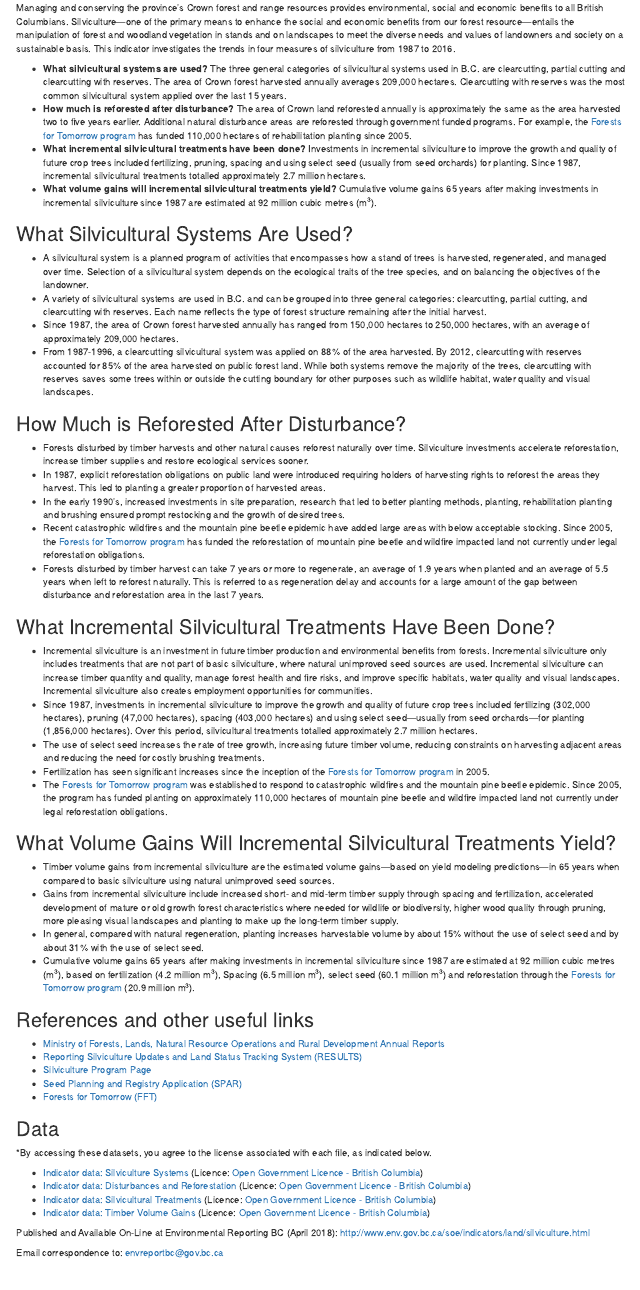
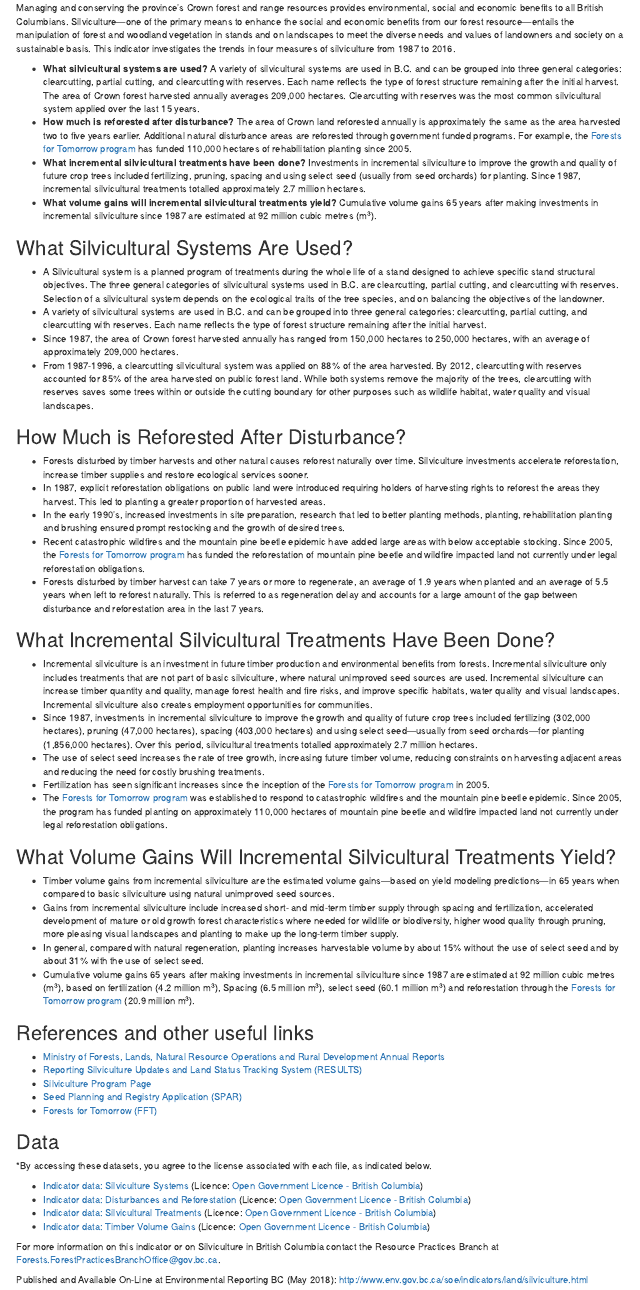
Before and after one commit to bcgov/forest-management-indicators, an R Markdown document (silviculture/silviculture.Rmd): the page in a window 1100 px wide, from its top. Rendered offline with R 4.5, knitr and Pandoc, with nearby package versions; the code chunks are not run, so their results and figures are left out; drawn as R Markdown's standard HTML page in place of the format the file asks for.

Commit message:
text edits; change date; add email

````diff
--- a/silviculture/silviculture.Rmd
+++ b/silviculture/silviculture.Rmd
@@ -34,9 +34,7 @@ basis. This indicator investigates the trends in four measures of
 silviculture from 1987 to 2016.
 
 
--   **What silvicultural systems are used?** The three general
-    categories of silvicultural systems used in B.C. are clearcutting,
-    partial cutting and clearcutting with reserves. The area of Crown
+-   **What silvicultural systems are used?** A variety of silvicultural systems are used in B.C. and can be grouped into three general categories: clearcutting, partial cutting, and clearcutting with reserves. Each name reflects the type of forest structure remaining after the initial harvest. The area of Crown
     forest harvested annually averages 209,000 hectares.
     Clearcutting with reserves was the most common silvicultural system
     applied over the last 15 years.
@@ -91,11 +89,7 @@ silviculture from 1987 to 2016.
 ```{r silviculture, fig.height = 6, fig.width = 11}
 ```
 
--   A silvicultural system is a planned program of activities that
-    encompasses how a stand of trees is harvested, regenerated, and
-    managed over time. Selection of a silvicultural system depends on
-    the ecological traits of the tree species, and on balancing the
-    objectives of the landowner.
+-   A Silvicultural system is a planned program of treatments during the whole life of a stand designed to achieve specific stand structural objectives. The three general categories of silvicultural systems used in B.C. are clearcutting, partial cutting, and clearcutting with reserves. Selection of a silvicultural system depends on the ecological traits of the tree species, and on balancing the objectives of the landowner.
 -   A variety of silvicultural systems are used in B.C. and can be
     grouped into three general categories: clearcutting, partial
     cutting, and clearcutting with reserves. Each name reflects the type
@@ -229,15 +223,17 @@ silviculture from 1987 to 2016.
 each file, as indicated below.
 
 -   [Indicator data: Silviculture
-    Systems](https://catalogue.data.gov.bc.ca/dataset/d3f00308-9d4d-4dc6-bdec-996124b61974) (Licence: [Open Government Licence - British Columbia](http://www2.gov.bc.ca/gov/content?id=A519A56BC2BF44E4A008B33FCF527F61))
+    Systems](https://catalogue.data.gov.bc.ca/dataset/b3369823-d130-4e8d-bcca-55c8749fab40) (Licence: [Open Government Licence - British Columbia](http://www2.gov.bc.ca/gov/content?id=A519A56BC2BF44E4A008B33FCF527F61))
 -   [Indicator data: Disturbances and
-    Reforestation](https://catalogue.data.gov.bc.ca/dataset/fbc78ed7-1fc3-49a2-b90c-fb4e53884c41) (Licence: [Open Government Licence - British Columbia](http://www2.gov.bc.ca/gov/content?id=A519A56BC2BF44E4A008B33FCF527F61))
+    Reforestation](https://catalogue.data.gov.bc.ca/dataset/b3369823-d130-4e8d-bcca-55c8749fab40) (Licence: [Open Government Licence - British Columbia](http://www2.gov.bc.ca/gov/content?id=A519A56BC2BF44E4A008B33FCF527F61))
 -   [Indicator data: Silvicultural
-    Treatments](https://catalogue.data.gov.bc.ca/dataset/fd81a75c-4059-49dc-8d54-90eeae0bf5c9) (Licence: [Open Government Licence - British Columbia](http://www2.gov.bc.ca/gov/content?id=A519A56BC2BF44E4A008B33FCF527F61))
+    Treatments](https://catalogue.data.gov.bc.ca/dataset/b3369823-d130-4e8d-bcca-55c8749fab40) (Licence: [Open Government Licence - British Columbia](http://www2.gov.bc.ca/gov/content?id=A519A56BC2BF44E4A008B33FCF527F61))
 -   [Indicator data: Timber Volume
-    Gains](https://catalogue.data.gov.bc.ca/dataset/6db9467f-22e8-48e7-b6ce-b3c3f169d949) (Licence: [Open Government Licence - British Columbia](http://www2.gov.bc.ca/gov/content?id=A519A56BC2BF44E4A008B33FCF527F61))
+    Gains](https://catalogue.data.gov.bc.ca/dataset/b3369823-d130-4e8d-bcca-55c8749fab40) (Licence: [Open Government Licence - British Columbia](http://www2.gov.bc.ca/gov/content?id=A519A56BC2BF44E4A008B33FCF527F61))
 
-Published and Available On-Line at Environmental Reporting BC (April
+For more information on this indicator or on Silviculture in British Columbia contact the Resource Practices Branch at [Forests.ForestPracticesBranchOffice@gov.bc.ca](Forests.ForestPracticesBranchOffice@gov.bc.ca).
+
+Published and Available On-Line at Environmental Reporting BC (May
 2018):
 <http://www.env.gov.bc.ca/soe/indicators/land/silviculture.html>
 
````
